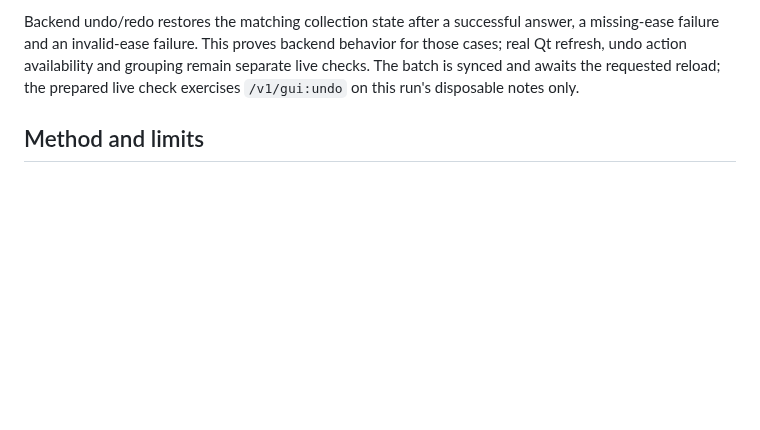
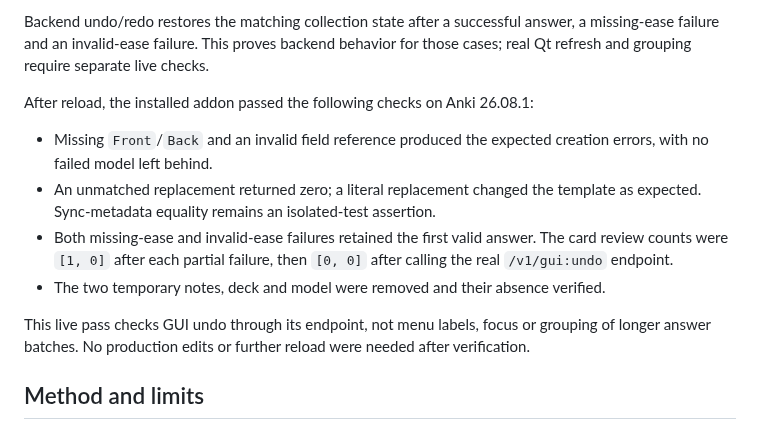
Before and after one commit to mcgrizzz/Tsunagi, a Markdown page: docs/shim_differential_results.md, the part around the change. Drawn GitHub-style; blank space fills up the shorter version.

Commit message:
Record live creation, partial-answer and GUI undo verification

```diff
--- a/docs/shim_differential_results.md
+++ b/docs/shim_differential_results.md
@@ -136,9 +136,22 @@ additional regressions run without an upstream checkout.
 
 Backend undo/redo restores the matching collection state after a successful answer,
 a missing-ease failure and an invalid-ease failure. This proves backend behavior
-for those cases; real Qt refresh, undo action availability and grouping remain
-separate live checks. The batch is synced and awaits the requested reload; the
-prepared live check exercises `/v1/gui:undo` on this run's disposable notes only.
+for those cases; real Qt refresh and grouping require separate live checks.
+
+After reload, the installed addon passed the following checks on Anki 26.08.1:
+
+- Missing `Front`/`Back` and an invalid field reference produced the expected
+  creation errors, with no failed model left behind.
+- An unmatched replacement returned zero; a literal replacement changed the
+  template as expected. Sync-metadata equality remains an isolated-test assertion.
+- Both missing-ease and invalid-ease failures retained the first valid answer.
+  The card review counts were `[1, 0]` after each partial failure, then `[0, 0]`
+  after calling the real `/v1/gui:undo` endpoint.
+- The two temporary notes, deck and model were removed and their absence verified.
+
+This live pass checks GUI undo through its endpoint, not menu labels, focus or
+grouping of longer answer batches. No production edits or further reload were
+needed after verification.
 
 ## Method and limits
 
```
Also changed, not shown: docs/routing_efficiency_handoff.md (+9 -6 lines).
